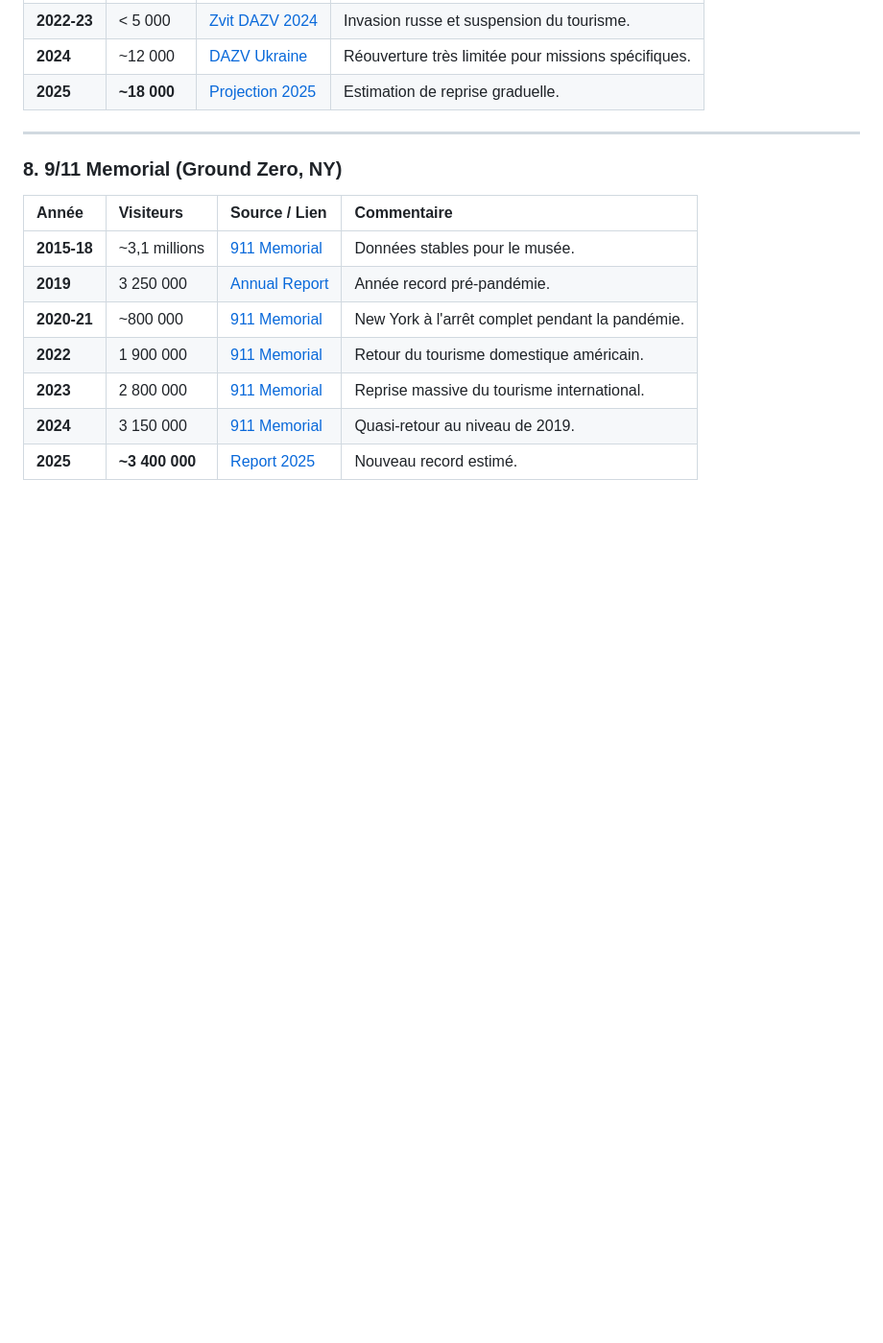
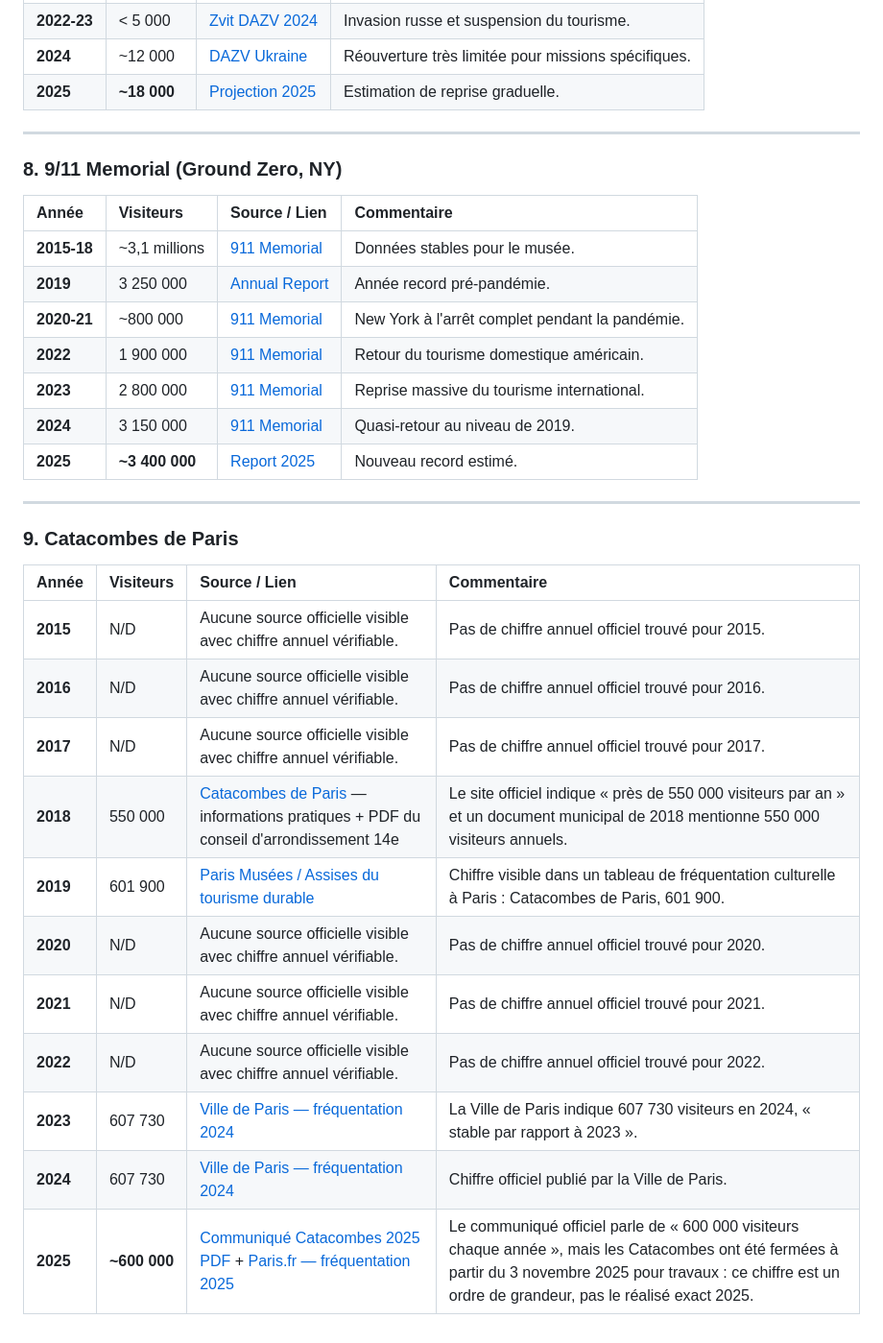
Before and after one commit to kisyaaaa/VisualDon-DarkTourism, a Markdown page: README.md, the part around the change. Shown at 96% size. GitHub-like rendering; blank space fills up the shorter version.

Commit message:
modification du readme

```diff
--- a/README.md
+++ b/README.md
@@ -255,3 +255,21 @@
   | **2023** | 2 800 000 | [911 Memorial](https://www.911memorial.org/) | Reprise massive du tourisme international. |
   | **2024** | 3 150 000 | [911 Memorial](https://www.911memorial.org/) | Quasi-retour au niveau de 2019. |
   | **2025** | **~3 400 000** | [Report 2025](https://www.911memorial.org/2025-annual-report) | Nouveau record estimé. |
+
+  ---
+
+  ### 9. Catacombes de Paris
+
+  | Année | Visiteurs | Source / Lien | Commentaire |
+  | :--- | :--- | :--- | :--- |
+  | **2015** | N/D | Aucune source officielle visible avec chiffre annuel vérifiable. | Pas de chiffre annuel officiel trouvé pour 2015. |
+  | **2016** | N/D | Aucune source officielle visible avec chiffre annuel vérifiable. | Pas de chiffre annuel officiel trouvé pour 2016. |
+  | **2017** | N/D | Aucune source officielle visible avec chiffre annuel vérifiable. | Pas de chiffre annuel officiel trouvé pour 2017. |
+  | **2018** | 550 000 | [Catacombes de Paris](https://catacombes.paris.fr/) — informations pratiques + PDF du conseil d'arrondissement 14e | Le site officiel indique « près de 550 000 visiteurs par an » et un document municipal de 2018 mentionne 550 000 visiteurs annuels. |
+  | **2019** | 601 900 | [Paris Musées / Assises du tourisme durable](https://events.parisinfo.com/) | Chiffre visible dans un tableau de fréquentation culturelle à Paris : Catacombes de Paris, 601 900. |
+  | **2020** | N/D | Aucune source officielle visible avec chiffre annuel vérifiable. | Pas de chiffre annuel officiel trouvé pour 2020. |
+  | **2021** | N/D | Aucune source officielle visible avec chiffre annuel vérifiable. | Pas de chiffre annuel officiel trouvé pour 2021. |
+  | **2022** | N/D | Aucune source officielle visible avec chiffre annuel vérifiable. | Pas de chiffre annuel officiel trouvé pour 2022. |
+  | **2023** | 607 730 | [Ville de Paris — fréquentation 2024](https://www.paris.fr/) | La Ville de Paris indique 607 730 visiteurs en 2024, « stable par rapport à 2023 ». |
+  | **2024** | 607 730 | [Ville de Paris — fréquentation 2024](https://www.paris.fr/) | Chiffre officiel publié par la Ville de Paris. |
+  | **2025** | **~600 000** | [Communiqué Catacombes 2025 PDF](https://catacombes.paris.fr/) + [Paris.fr — fréquentation 2025](https://www.paris.fr/) | Le communiqué officiel parle de « 600 000 visiteurs chaque année », mais les Catacombes ont été fermées à partir du 3 novembre 2025 pour travaux : ce chiffre est un ordre de grandeur, pas le réalisé exact 2025. |
```
